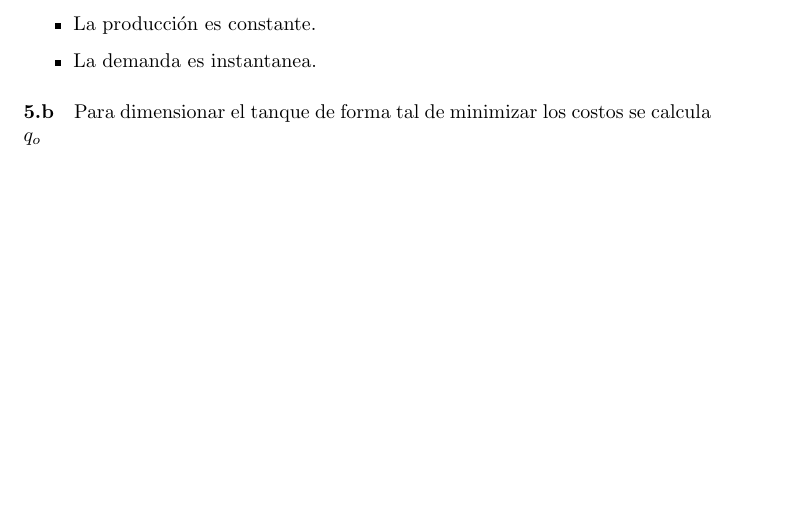
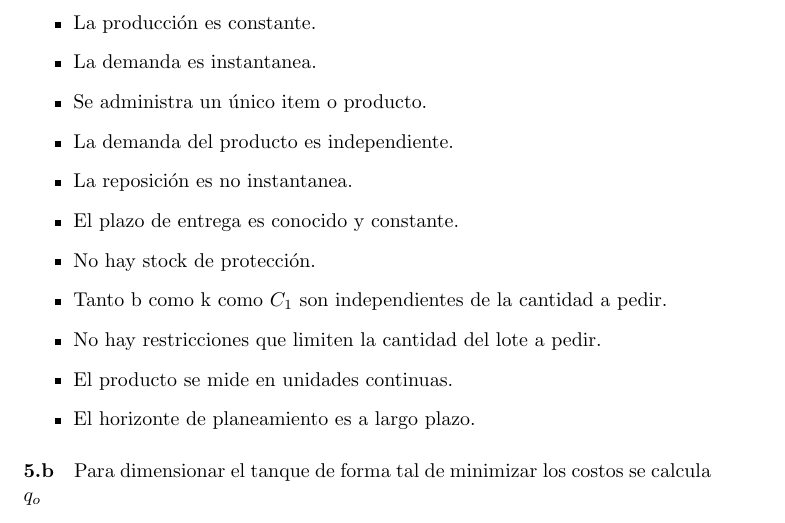
Before and after one commit to invernizzie/fiuba-modelos2, a LaTeX document (tp-stock/tp-stock.tex): part of page 10 of 20 before the commit and part of page 10 of 21 after it, cut so that both start at the same text, the shorter picture padded with empty space. Compiled offline with pdfLaTeX.

Commit message:
Ejercicio 5, agrego las hipotesis

```diff
--- a/tp-stock/tp-stock.tex
+++ b/tp-stock/tp-stock.tex
@@ -317,6 +317,15 @@ Se supone $T = 1 \anio$
  \begin{itemize}
   \item La producci\'on es constante.
   \item La demanda es instantanea.
+  \item Se administra un \'unico item o producto.
+  \item La demanda del producto es independiente.
+  \item La reposici\'on es no instantanea.
+  \item El plazo de entrega es conocido y constante.
+  \item No hay stock de protecci\'on.
+  \item Tanto b como k como $ C_1 $ son independientes de la cantidad a pedir.
+  \item No hay restricciones que limiten la cantidad del lote a pedir.
+  \item El producto se mide en unidades continuas.
+  \item El horizonte de planeamiento es a largo plazo.
  \end{itemize}
 
   \paragraph{5.b}
```
Also changed, not shown: tp-stock/tp-stock.pdf.
